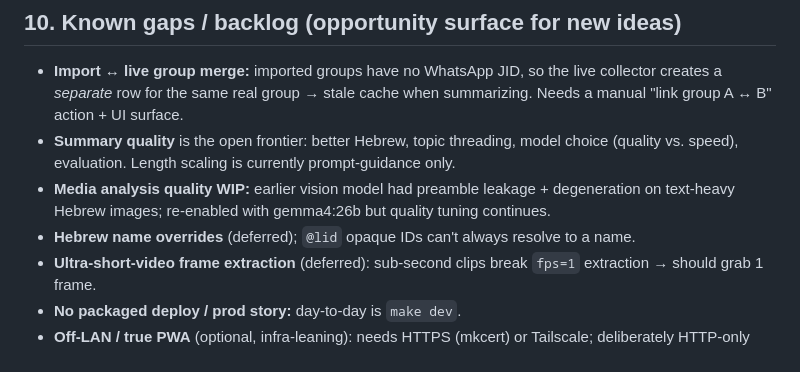
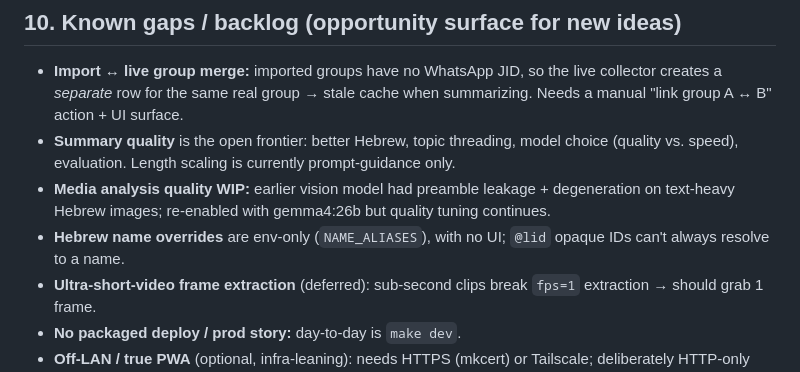
Before and after one commit to EyalDelarea/Sumbox, a Markdown page: PROJECT_OVERVIEW.md, the part around one of its changes. Drawn GitHub-style.

```diff
--- a/PROJECT_OVERVIEW.md
+++ b/PROJECT_OVERVIEW.md
@@ -191,8 +194,8 @@ The web app (`src/web/public/`) has three surfaces:
 - **Media analysis quality WIP:** earlier vision model had preamble leakage +
   degeneration on text-heavy Hebrew images; re-enabled with gemma4:26b but
   quality tuning continues.
-- **Hebrew name overrides** (deferred); `@lid` opaque IDs can't always resolve
-  to a name.
+- **Hebrew name overrides** are env-only (`NAME_ALIASES`), with no UI; `@lid`
+  opaque IDs can't always resolve to a name.
 - **Ultra-short-video frame extraction** (deferred): sub-second clips break
   `fps=1` extraction → should grab 1 frame.
 - **No packaged deploy / prod story:** day-to-day is `make dev`.
```
Also changed, not shown: other parts of PROJECT_OVERVIEW.md (+10 -7 lines).
